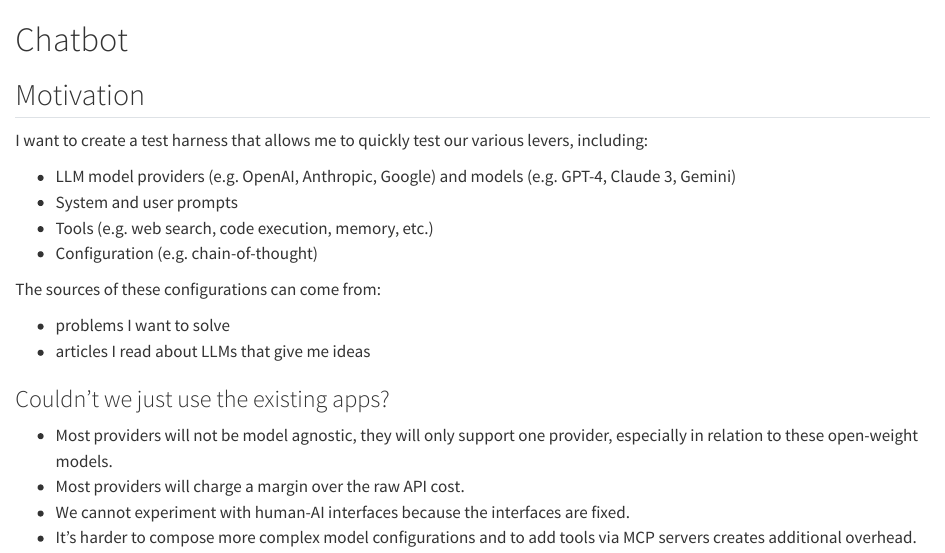
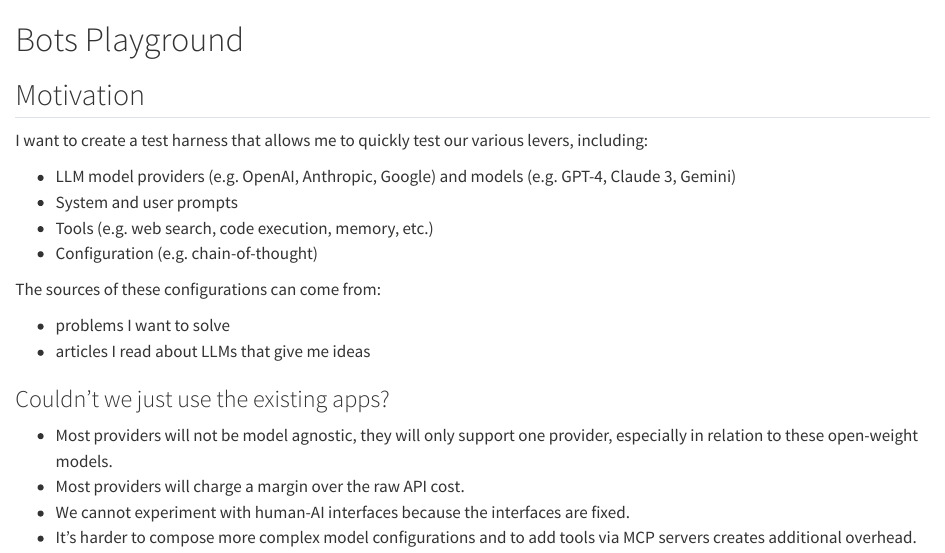
Before and after one commit to tjpalanca/tjbots, a Quarto document (docs/notes/02-bots/index.qmd): the page in a window 1100 px wide, from its top. Rendered offline with R 4.5, knitr and Pandoc in place of Quarto, with nearby package versions.

Commit message:
refactor: reorganise notes

```diff
--- a/docs/development/02-bots/01-general.qmd
+++ b/docs/notes/02-bots/index.qmd
@@ -1,4 +1,4 @@
-# Chatbot
+# Bots Playground
 
 ## Motivation
 
```
Also changed, not shown: docs/notes/01-development/index.qmd (added, +1 -0 lines), docs/notes/01-development/01-devcontainer.qmd (renamed from docs/development/01-general/01-devcontainer.qmd), docs/notes/02-bots/01-general.qmd (added), docs/notes/02-bots/02-pwa.qmd (renamed from docs/development/02-bots/02-pwa.qmd), docs/notes/02-bots/03-deployment.qmd (renamed from docs/development/02-bots/03-deployment.qmd), docs/notes/02-bots/04-reconnection.qmd (renamed from docs/development/02-bots/04-reconnection.qmd), 1 other file.
